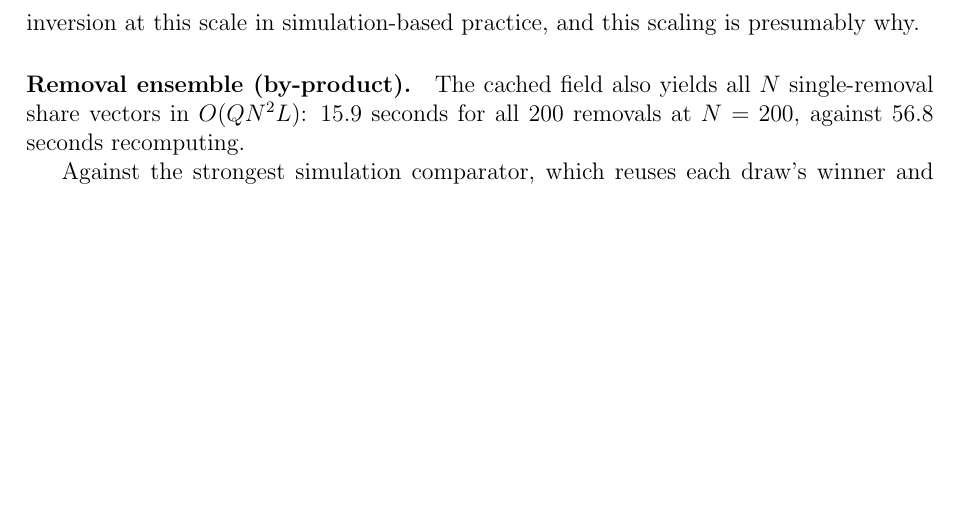
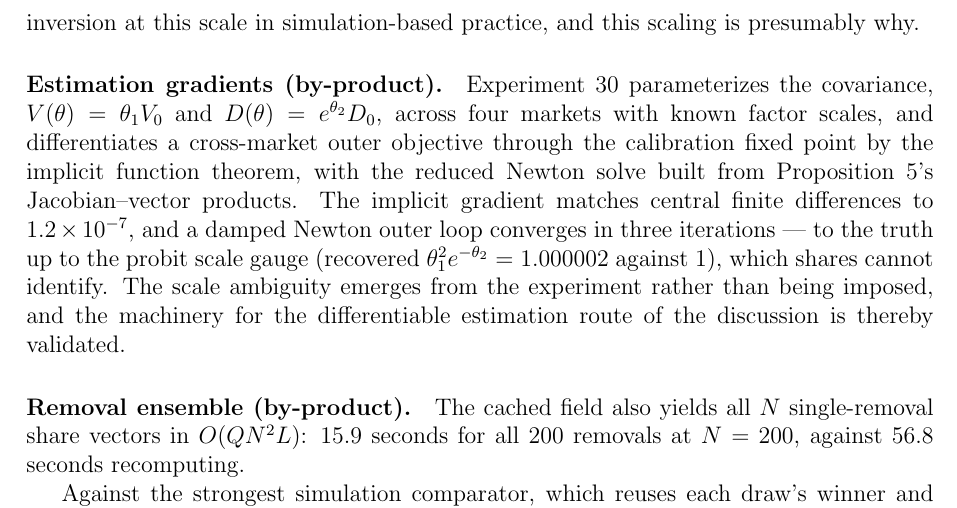
Before and after one commit to microprediction/kinetics, a LaTeX paper (paper/factor-probit-transform/paper.tex): part of page 16 of 27, cut so that both start at the same text, the shorter picture padded with empty space. Compiled offline with pdfLaTeX.

Commit message:
Outer implicit-gradient validation in the manuscript (exp30): gradient matches FD to 1.2e-7, Newton converges in 3 iterations, probit scale gauge emerges from the experiment (theta1^2 exp(-theta2) = 1.000002)
Co-Authored-By: Claude Fable 5 <noreply@anthropic.com>

```diff
--- a/paper/factor-probit-transform/paper.tex
+++ b/paper/factor-probit-transform/paper.tex
@@ -944,6 +944,20 @@ binds. We are unaware of a reported
 probit share inversion at this scale in simulation-based practice, and this
 scaling is presumably why.
 
+\paragraph{Estimation gradients (by-product).} Experiment 30
+parameterizes the covariance, $V(\theta) = \theta_1 V_0$ and
+$D(\theta) = e^{\theta_2} D_0$, across four markets with known factor
+scales, and differentiates a cross-market outer objective through the
+calibration fixed point by the implicit function theorem, with the
+reduced Newton solve built from Proposition~\ref{prop:jvp}'s
+Jacobian--vector products. The implicit gradient matches central finite
+differences to $1.2\times10^{-7}$, and a damped Newton outer loop
+converges in three iterations --- to the truth up to the probit scale
+gauge (recovered $\theta_1^2 e^{-\theta_2} = 1.000002$ against $1$),
+which shares cannot identify. The scale ambiguity emerges from the
+experiment rather than being imposed, and the machinery for the
+differentiable estimation route of the discussion is thereby validated.
+
 \paragraph{Removal ensemble (by-product).} The cached field also yields
 all $N$ single-removal share vectors in $O(QN^2L)$: 15.9 seconds for all
 200 removals at $N=200$, against 56.8 seconds recomputing.
```
Also changed, not shown: experiments/exp30_outer_gradient/results.txt (+2 -2 lines), docs/factor-probit-transform.pdf, paper/factor-probit-transform/paper.pdf, 1 other file.
